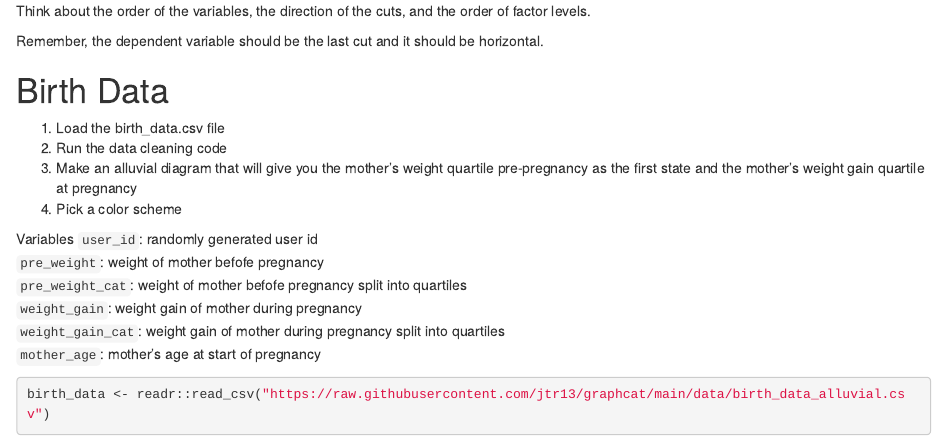
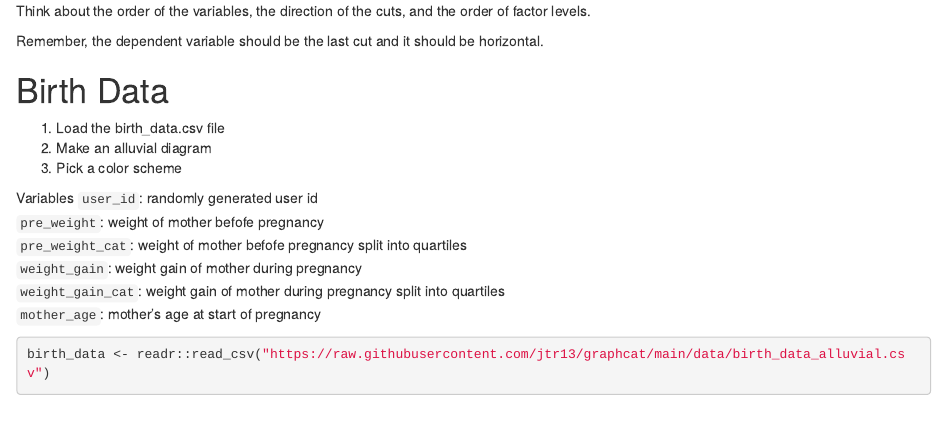
Before and after one commit to jtr13/graphcat, an R Markdown document (labs/Lab.Rmd): the page in a window 1100 px wide, from 590 px down. Rendered offline with R 4.5, knitr and Pandoc, with nearby package versions.

Commit message:
update alluvial lab section

```diff
--- a/labs/Lab.Rmd
+++ b/labs/Lab.Rmd
@@ -33,9 +33,8 @@ Remember, the dependent variable should be the last cut and it should be horizon
 # Birth Data
 
 1. Load the birth_data.csv file
-2. Run the data cleaning code
-3. Make an alluvial diagram that will give you the mother's weight quartile pre-pregnancy as the first state and the mother's weight gain quartile at pregnancy
-4. Pick a color scheme
+2. Make an alluvial diagram
+3. Pick a color scheme
 
 Variables
 `user_id`: randomly generated user id
```
